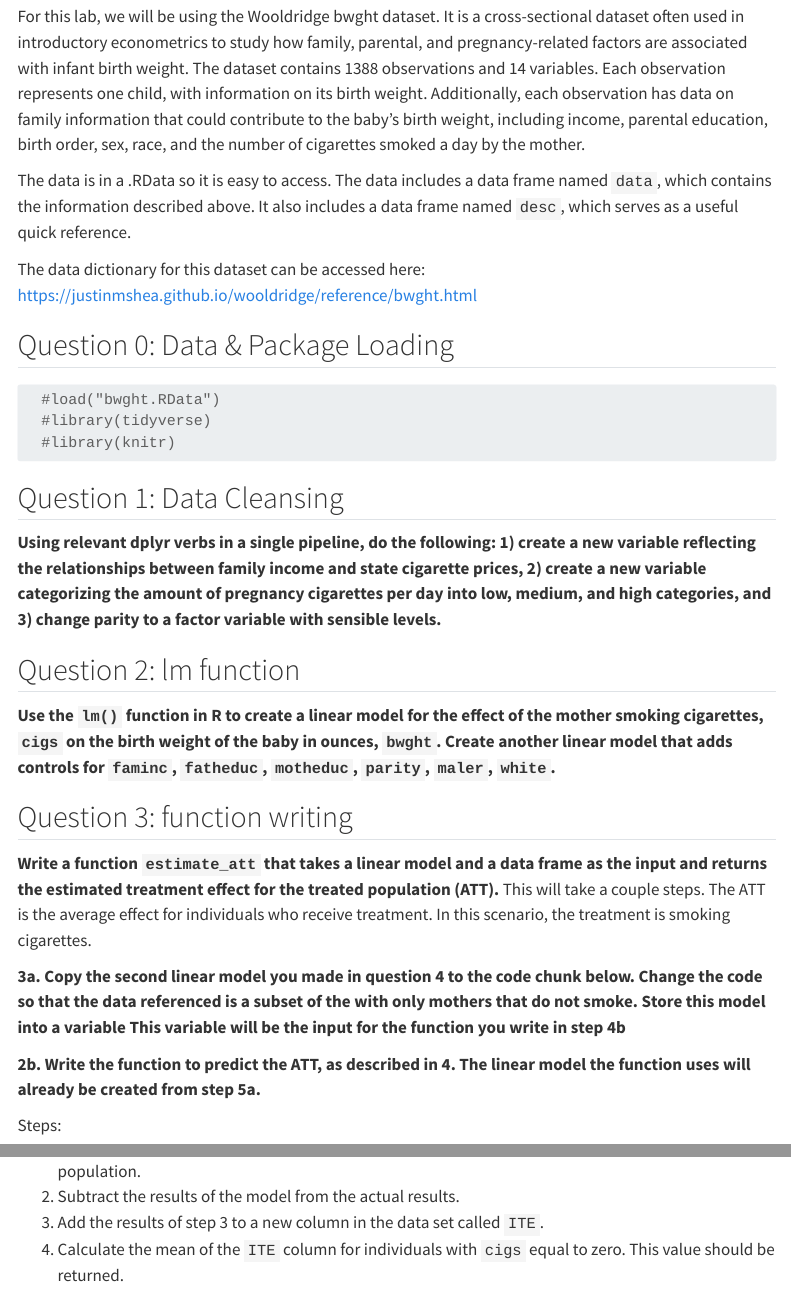
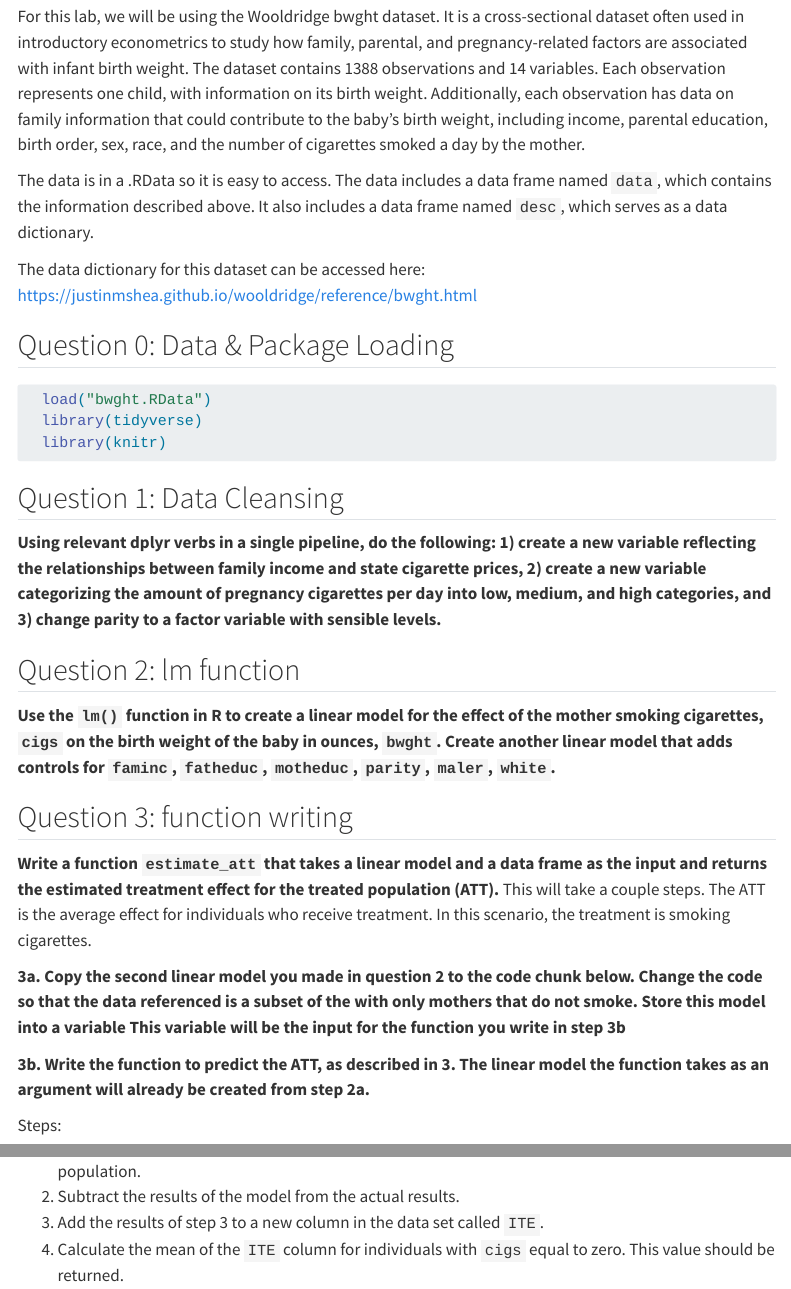
Before and after one commit to jpkillmond/stat_331_final_project, a Quarto document (FinalLab.qmd): the page in a window 1100 px wide, from 160 px down, and a second part further down, joined at a grey line. Rendered offline with R 4.5, knitr and Pandoc in place of Quarto, with nearby package versions; menus at the side of the page are left out.

Commit message:
Aligned question numbers

````diff
--- a/FinalLab.qmd
+++ b/FinalLab.qmd
@@ -19,7 +19,7 @@ execute:
 
 For this lab, we will be using the Wooldridge bwght dataset. It is a cross-sectional dataset often used in introductory econometrics to study how family, parental, and pregnancy-related factors are associated with infant birth weight. The dataset contains 1388 observations and 14 variables. Each observation represents one child, with information on its birth weight. Additionally, each observation has data on family information that could contribute to the baby's birth weight, including income, parental education, birth order, sex, race, and the number of cigarettes smoked a day by the mother.
 
-The data is in a .RData so it is easy to access. The data includes a data frame named `data`, which contains the information described above. It also includes a data frame named `desc`, which serves as a useful quick reference.
+The data is in a .RData so it is easy to access. The data includes a data frame named `data`, which contains the information described above. It also includes a data frame named `desc`, which serves as a data dictionary.
 
 
 The data dictionary for this dataset can be accessed here: https://justinmshea.github.io/wooldridge/reference/bwght.html
@@ -27,9 +27,9 @@ The data dictionary for this dataset can be accessed here: https://justinmshea.g
 
 ## Question 0: Data & Package Loading
 ```{r}
-  #load("bwght.RData")
-  #library(tidyverse)
-  #library(knitr)
+  load("bwght.RData")
+  library(tidyverse)
+  library(knitr)
 ```
 
 ## Question 1: Data Cleansing
@@ -51,14 +51,14 @@ The data dictionary for this dataset can be accessed here: https://justinmshea.g
 
 **Write a function `estimate_att` that takes a linear model and a data frame as the input and returns the estimated treatment effect for the treated population (ATT).** This will take a couple steps. The ATT is the average effect for individuals who receive treatment. In this scenario, the treatment is smoking cigarettes.
 
-**3a. Copy the second linear model you made in question 4 to the code chunk below. Change the code so that the data referenced is a subset of the with only mothers that do not smoke. Store this model into a variable This variable will be the input for the function you write in step 4b**
+**3a. Copy the second linear model you made in question 2 to the code chunk below. Change the code so that the data referenced is a subset of the with only mothers that do not smoke. Store this model into a variable This variable will be the input for the function you write in step 3b**
 
 ```{r}
 
 ```
 
 
-**2b. Write the function to predict the ATT, as described in 4. The linear model the function uses will already be created from step 5a.**
+**3b. Write the function to predict the ATT, as described in 3. The linear model the function takes as an argument will already be created from step 2a.**
 
 Steps:
 
````
